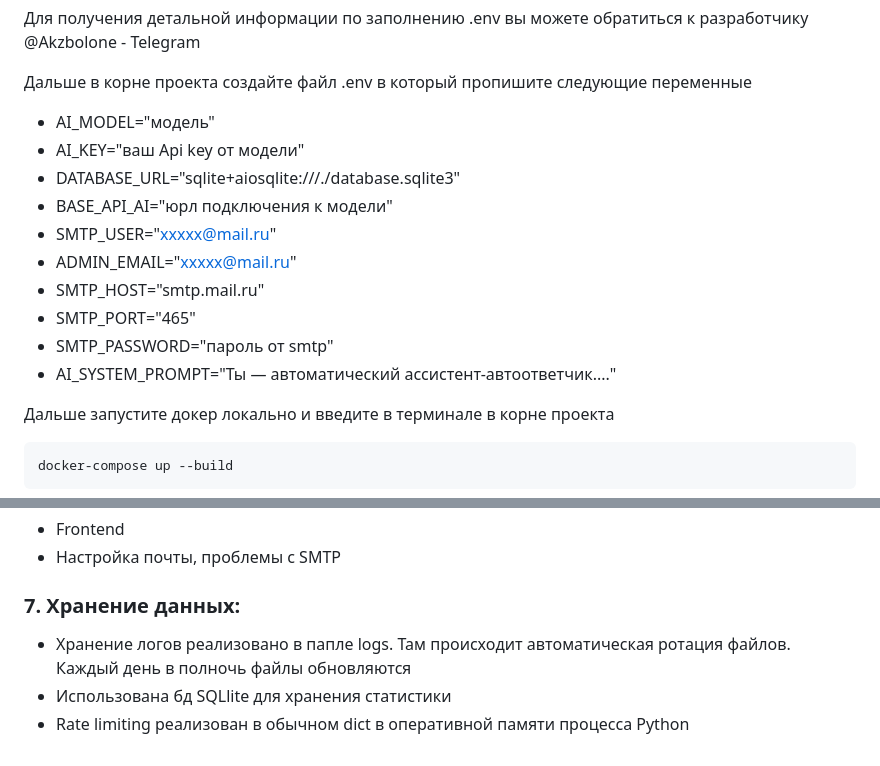
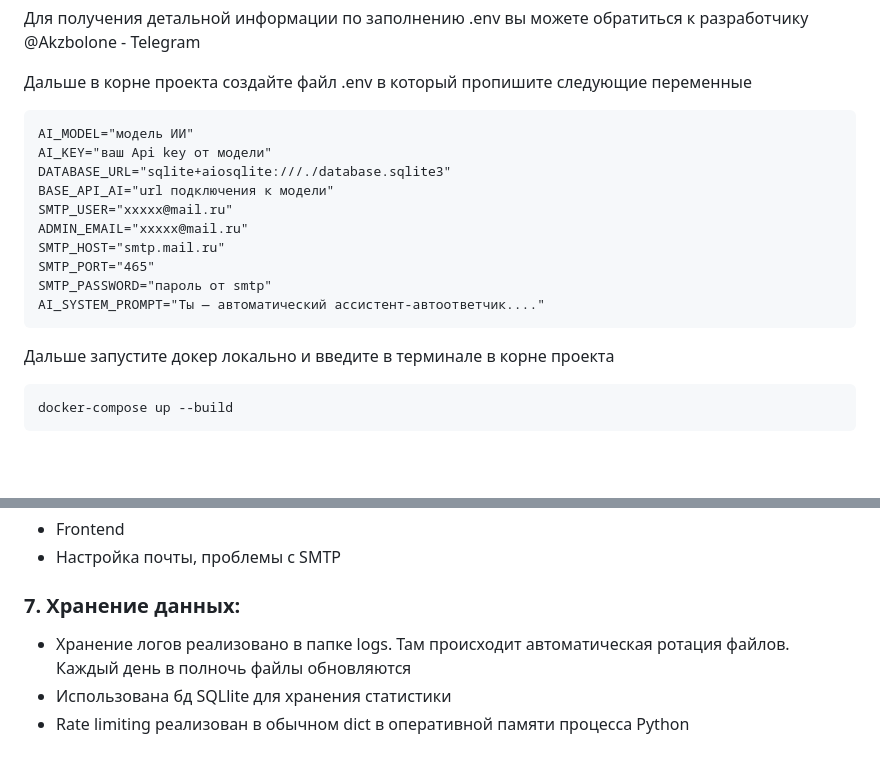
Before and after one commit to Quazort/Lending_Presentation_Quazort, a Markdown page: README.md, 2 parts joined by grey strips. Rendered like a GitHub page; blank space fills up the shorter version.

````diff
--- a/README.md
+++ b/README.md
@@ -31,16 +31,18 @@ git clone https://github.com/Quazort/Lending_Presentation_Quazort.git
 Для получения детальной информации по заполнению .env вы можете обратиться к разработчику @Akzbolone - Telegram
 
 Дальше в корне проекта создайте файл .env в который пропишите следующие переменные
-- AI_MODEL="модель"
-- AI_KEY="ваш Api key от модели"
-- DATABASE_URL="sqlite+aiosqlite:///./database.sqlite3"
-- BASE_API_AI="юрл подключения к модели"
-- SMTP_USER="xxxxx@mail.ru"
-- ADMIN_EMAIL="xxxxx@mail.ru"
-- SMTP_HOST="smtp.mail.ru"
-- SMTP_PORT="465"
-- SMTP_PASSWORD="пароль от smtp"
-- AI_SYSTEM_PROMPT="Ты — автоматический ассистент-автоответчик...."
+```
+AI_MODEL="модель ИИ"
+AI_KEY="ваш Api key от модели"
+DATABASE_URL="sqlite+aiosqlite:///./database.sqlite3"
+BASE_API_AI="url подключения к модели"
+SMTP_USER="xxxxx@mail.ru"
+ADMIN_EMAIL="xxxxx@mail.ru"
+SMTP_HOST="smtp.mail.ru"
+SMTP_PORT="465"
+SMTP_PASSWORD="пароль от smtp"
+AI_SYSTEM_PROMPT="Ты — автоматический ассистент-автоответчик...."
+```
 
 Дальше запустите докер локально и введите в терминале в корне проекта
 
@@ -100,6 +102,6 @@ docker-compose up --build
 
 ### 7. Хранение данных:
 
-- Хранение логов реализовано в папле logs. Там происходит автоматическая ротация файлов. Каждый день в полночь файлы обновляются
+- Хранение логов реализовано в папке logs. Там происходит автоматическая ротация файлов. Каждый день в полночь файлы обновляются
 - Использована бд SQLlite для хранения статистики
 - Rate limiting реализован в обычном dict в оперативной памяти процесса Python
````
